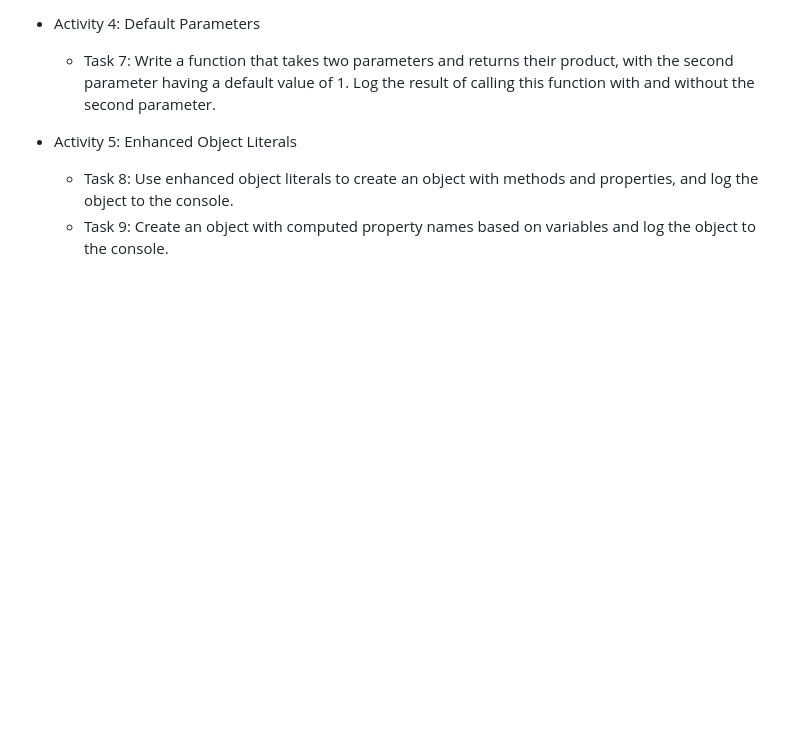
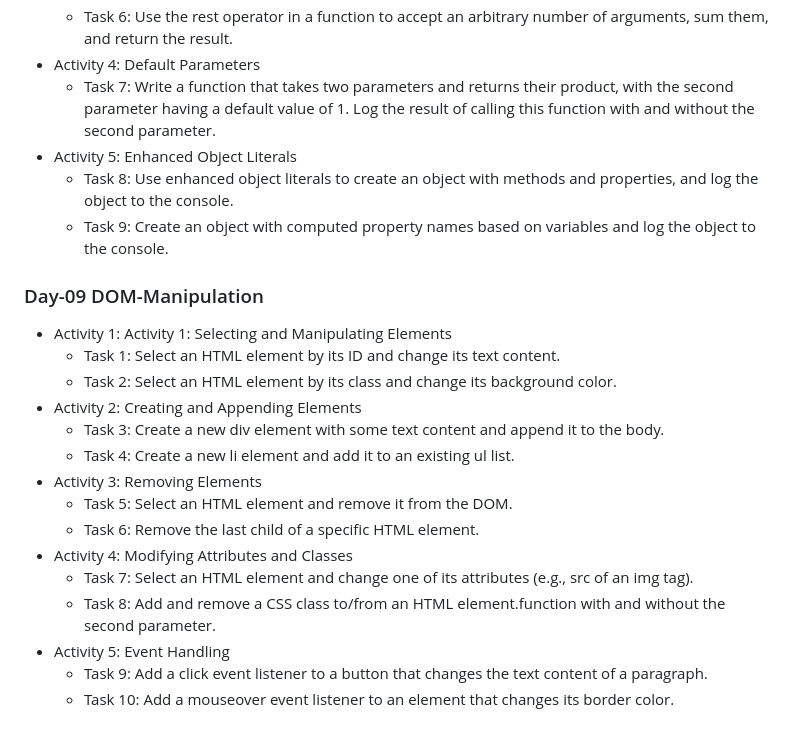
Before and after one commit to bythewaymohan/30-days-Js-Challenge, a Markdown page: README.md, the part around one of its changes. Drawn GitHub-style; blank space fills up the shorter version.

```diff
--- a/README.md
+++ b/README.md
@@ -141,3 +142,21 @@ All challenge codes are available in this repository.
 - Activity 5: Enhanced Object Literals
   - Task 8: Use enhanced object literals to create an object with methods and properties, and log the object to the console.
   - Task 9: Create an object with computed property names based on variables and log the object to the console.
+
+
+### Day-09 DOM-Manipulation
+- Activity 1: Activity 1: Selecting and Manipulating Elements
+  - Task 1: Select an HTML element by its ID and change its text content.
+  - Task 2: Select an HTML element by its class and change its background color.
+- Activity 2: Creating and Appending Elements
+  - Task 3: Create a new div element with some text content and append it to the body.
+  - Task 4: Create a new li element and add it to an existing ul list.
+- Activity 3: Removing Elements
+  - Task 5: Select an HTML element and remove it from the DOM.
+  - Task 6: Remove the last child of a specific HTML element.
+- Activity 4: Modifying Attributes and Classes
+  - Task 7: Select an HTML element and change one of its attributes (e.g., src of an img tag).
+  - Task 8: Add and remove a CSS class to/from an HTML element.function with and without the second parameter.
+- Activity 5: Event Handling
+  - Task 9: Add a click event listener to a button that changes the text content of a paragraph.
+  - Task 10: Add a mouseover event listener to an element that changes its border color.
```
Also changed, not shown: other parts of README.md (+3 -2 lines).
